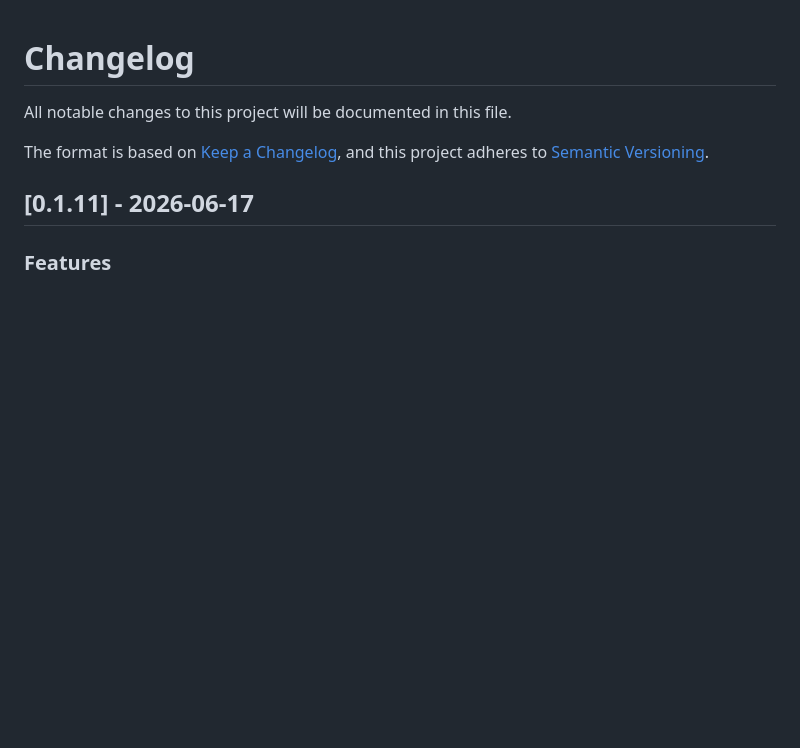
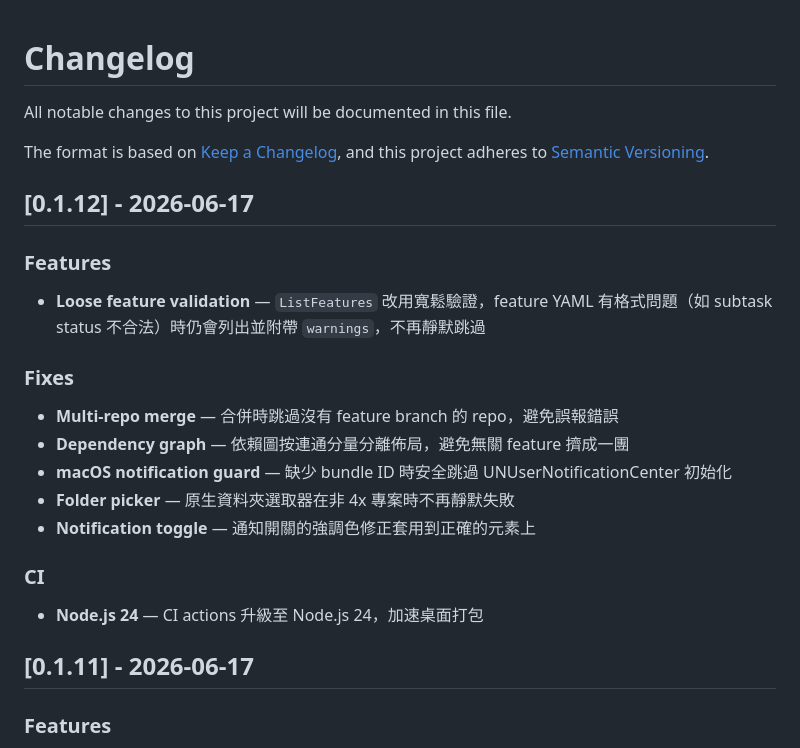
Before and after one commit to ggwhite/4x, a Markdown page: CHANGELOG.md, the part around the change. GitHub-like rendering; blank space fills up the shorter version.

Commit message:
docs: v0.1.12 changelog

```diff
--- a/CHANGELOG.md
+++ b/CHANGELOG.md
@@ -4,6 +4,24 @@ All notable changes to this project will be documented in this file.
 
 The format is based on [Keep a Changelog](https://keepachangelog.com/),
 and this project adheres to [Semantic Versioning](https://semver.org/).
+
+## [0.1.12] - 2026-06-17
+
+### Features
+
+- **Loose feature validation** — `ListFeatures` 改用寬鬆驗證，feature YAML 有格式問題（如 subtask status 不合法）時仍會列出並附帶 `warnings`，不再靜默跳過
+
+### Fixes
+
+- **Multi-repo merge** — 合併時跳過沒有 feature branch 的 repo，避免誤報錯誤
+- **Dependency graph** — 依賴圖按連通分量分離佈局，避免無關 feature 擠成一團
+- **macOS notification guard** — 缺少 bundle ID 時安全跳過 UNUserNotificationCenter 初始化
+- **Folder picker** — 原生資料夾選取器在非 4x 專案時不再靜默失敗
+- **Notification toggle** — 通知開關的強調色修正套用到正確的元素上
+
+### CI
+
+- **Node.js 24** — CI actions 升級至 Node.js 24，加速桌面打包
 
 ## [0.1.11] - 2026-06-17
 
```
